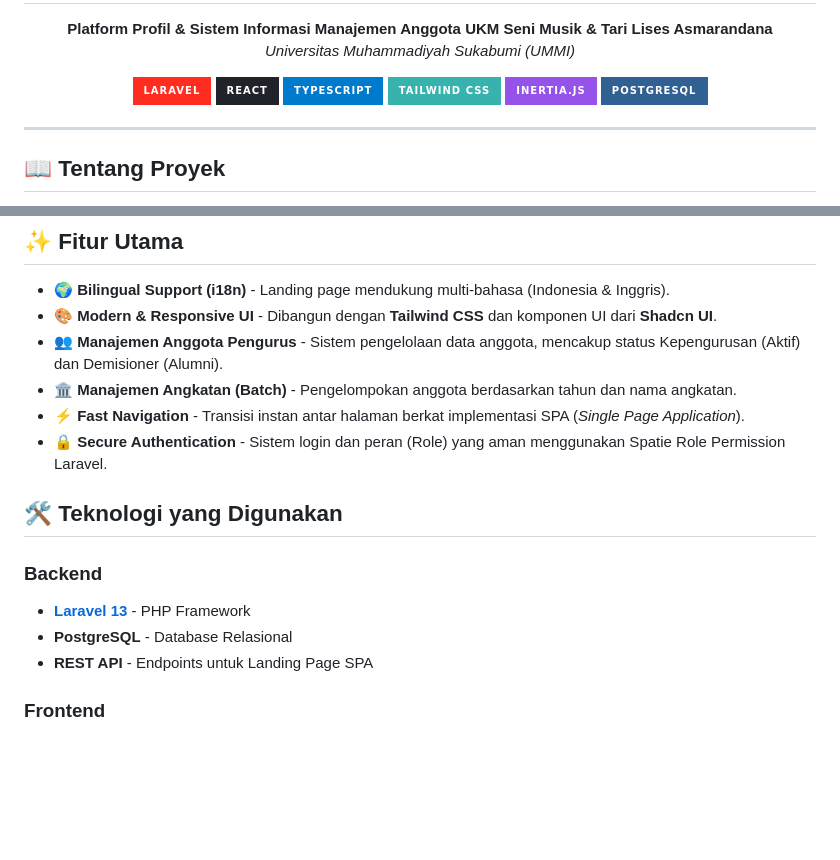
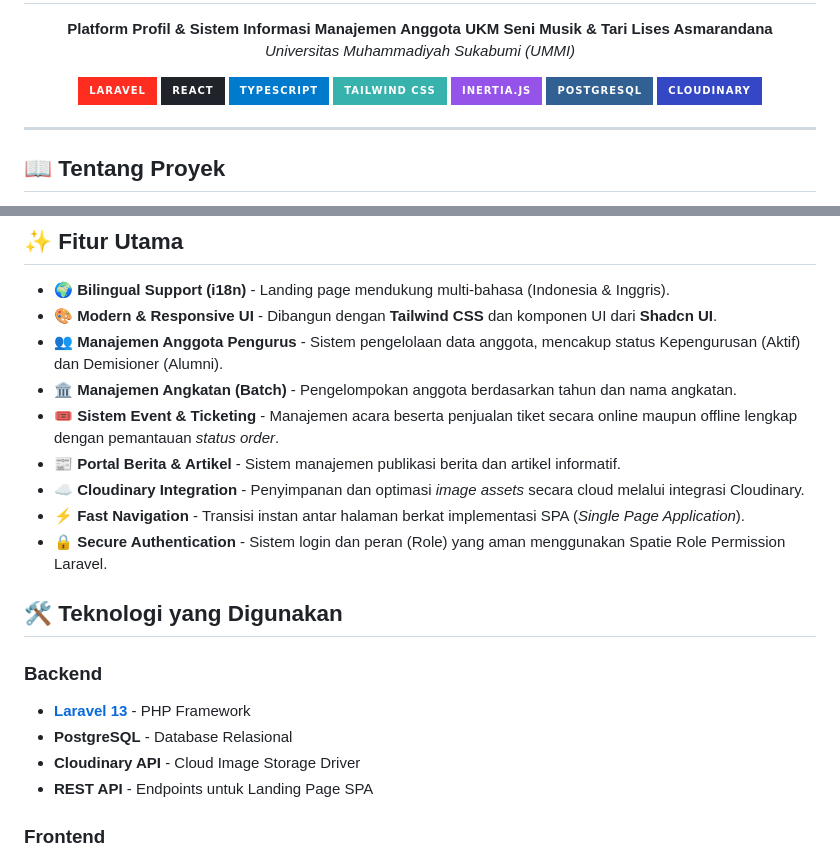
Before and after one commit to rizkychandra22/Ukm-Lises, a Markdown page: README.md, 2 parts joined by grey strips. GitHub-like rendering; badges without logos; blank space fills up the shorter version.

Commit message:
docs: add Cloudinary integration details and project features to README

```diff
--- a/README.md
+++ b/README.md
@@ -15,6 +15,7 @@
     <img src="https://img.shields.io/badge/Tailwind_CSS-38B2AC?style=for-the-badge&logo=tailwind-css&logoColor=white" alt="Tailwind" />
     <img src="https://img.shields.io/badge/Inertia.js-9553E9?style=for-the-badge&logo=inertia&logoColor=white" alt="Inertia" />
     <img src="https://img.shields.io/badge/PostgreSQL-316192?style=for-the-badge&logo=postgresql&logoColor=white" alt="PostgreSQL" />
+    <img src="https://img.shields.io/badge/Cloudinary-3448C5?style=for-the-badge&logo=cloudinary&logoColor=white" alt="Cloudinary" />
   </p>
 </div>
 
@@ -37,6 +38,9 @@ Aplikasi ini dibagi menjadi dua bagian *frontend* yang berjalan pada satu aplika
 - 🎨 **Modern & Responsive UI** - Dibangun dengan **Tailwind CSS** dan komponen UI dari **Shadcn UI**.
 - 👥 **Manajemen Anggota Pengurus** - Sistem pengelolaan data anggota, mencakup status Kepengurusan (Aktif) dan Demisioner (Alumni).
 - 🏛️ **Manajemen Angkatan (Batch)** - Pengelompokan anggota berdasarkan tahun dan nama angkatan.
+- 🎟️ **Sistem Event & Ticketing** - Manajemen acara beserta penjualan tiket secara online maupun offline lengkap dengan pemantauan *status order*.
+- 📰 **Portal Berita & Artikel** - Sistem manajemen publikasi berita dan artikel informatif.
+- ☁️ **Cloudinary Integration** - Penyimpanan dan optimasi *image assets* secara cloud melalui integrasi Cloudinary.
 - ⚡ **Fast Navigation** - Transisi instan antar halaman berkat implementasi SPA (*Single Page Application*).
 - 🔒 **Secure Authentication** - Sistem login dan peran (Role) yang aman menggunakan Spatie Role Permission Laravel.
 
@@ -45,6 +49,7 @@ Aplikasi ini dibagi menjadi dua bagian *frontend* yang berjalan pada satu aplika
 ### Backend
 * [**Laravel 13**](https://laravel.com/) - PHP Framework
 * **PostgreSQL** - Database Relasional
+* **Cloudinary API** - Cloud Image Storage Driver
 * **REST API** - Endpoints untuk Landing Page SPA
 
 ### Frontend
```
